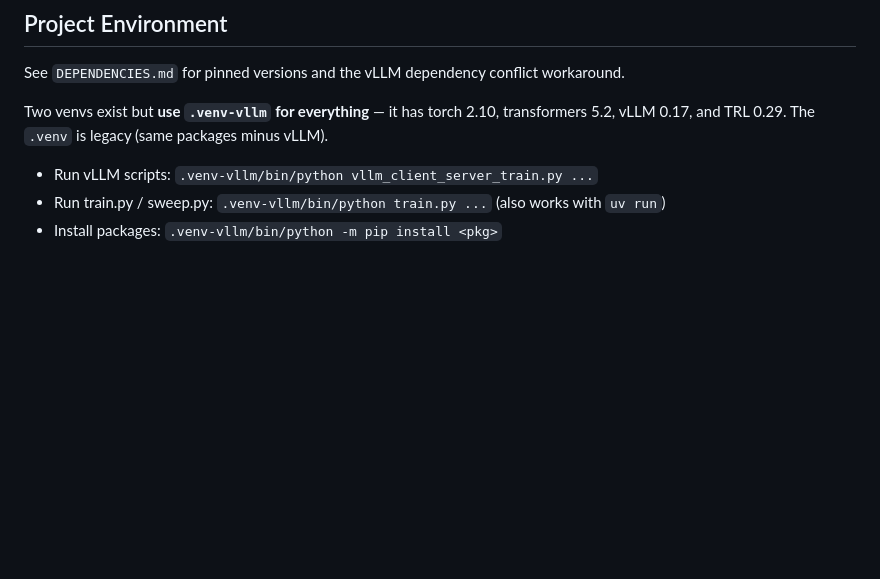
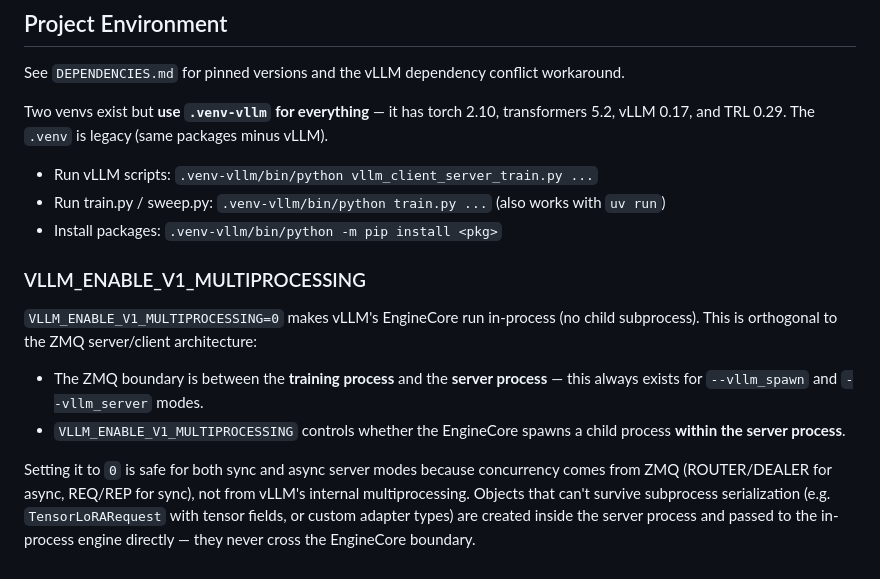
Before and after one commit to shawnghu/small-rl, a Markdown page: CLAUDE.md, the part around the change. Rendered like a GitHub page; blank space fills up the shorter version.

Commit message:
Document VLLM_ENABLE_V1_MULTIPROCESSING in CLAUDE.md
Clarify that this setting is orthogonal to the ZMQ server/client
architecture and is safe for both sync and async server modes.

Co-Authored-By: Claude Opus 4.6 (1M context) <noreply@anthropic.com>

```diff
--- a/CLAUDE.md
+++ b/CLAUDE.md
@@ -383,3 +383,12 @@ Two venvs exist but **use `.venv-vllm` for everything** — it has torch 2.10, t
 - Run vLLM scripts: `.venv-vllm/bin/python vllm_client_server_train.py ...`
 - Run train.py / sweep.py: `.venv-vllm/bin/python train.py ...` (also works with `uv run`)
 - Install packages: `.venv-vllm/bin/python -m pip install <pkg>`
+
+### VLLM_ENABLE_V1_MULTIPROCESSING
+
+`VLLM_ENABLE_V1_MULTIPROCESSING=0` makes vLLM's EngineCore run in-process (no child subprocess). This is orthogonal to the ZMQ server/client architecture:
+
+- The ZMQ boundary is between the **training process** and the **server process** — this always exists for `--vllm_spawn` and `--vllm_server` modes.
+- `VLLM_ENABLE_V1_MULTIPROCESSING` controls whether the EngineCore spawns a child process **within the server process**.
+
+Setting it to `0` is safe for both sync and async server modes because concurrency comes from ZMQ (ROUTER/DEALER for async, REQ/REP for sync), not from vLLM's internal multiprocessing. Objects that can't survive subprocess serialization (e.g. `TensorLoRARequest` with tensor fields, or custom adapter types) are created inside the server process and passed to the in-process engine directly — they never cross the EngineCore boundary.
```
